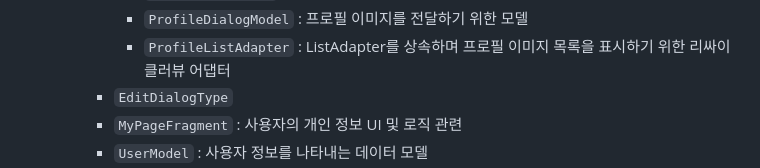
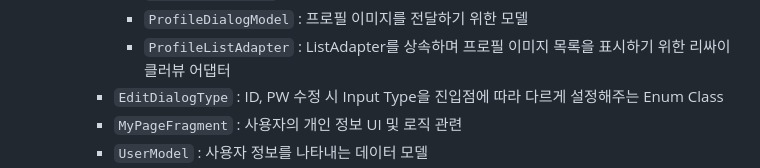
Before and after one commit to thundevistan/NBCamp, a Markdown page: README.md, the part around one of its changes. GitHub-like rendering.

```diff
--- a/README.md
+++ b/README.md
@@ -137,7 +137,7 @@ YouTube API를 활용하여 사용자에게 원하는 동영상을 쉽게 제공
       - `MyPageTextDialog` : ID와 PW를 수정하기 위한 다이얼로그
       - `ProfileDialogModel` : 프로필 이미지를 전달하기 위한 모델
       - `ProfileListAdapter` : ListAdapter를 상속하며 프로필 이미지 목록을 표시하기 위한 리싸이클러뷰 어댑터
-    - `EditDialogType`
+    - `EditDialogType` : ID, PW 수정 시 Input Type을 진입점에 따라 다르게 설정해주는 Enum Class
     - `MyPageFragment` : 사용자의 개인 정보 UI 및 로직 관련
     - `UserModel` : 사용자 정보를 나타내는 데이터 모델
   - `search/`
```
Also changed, not shown: other parts of README.md (+11 -3 lines).
